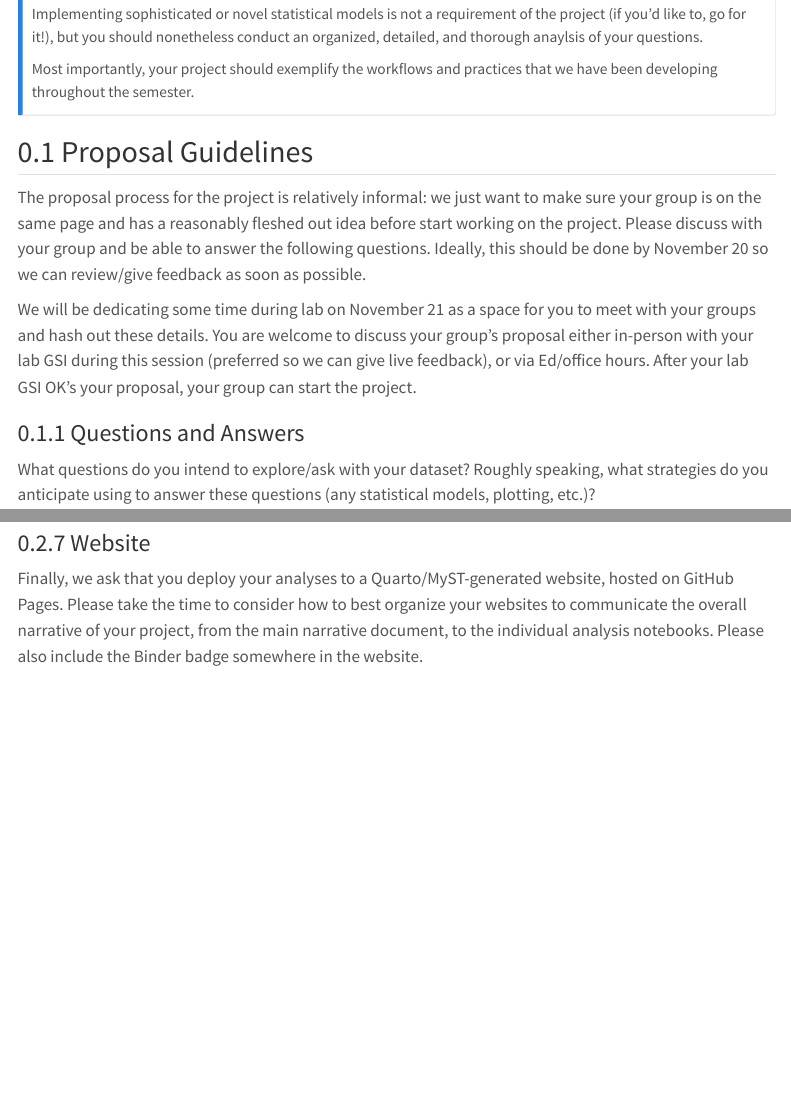
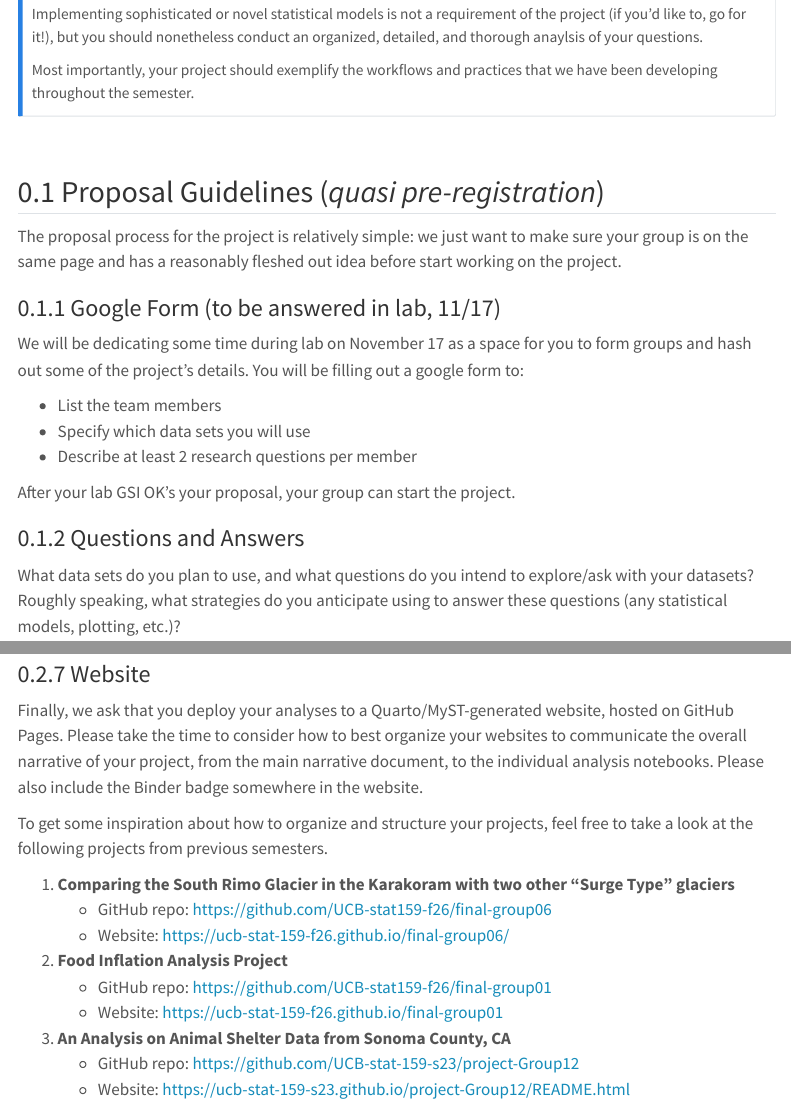
Before and after one commit to berkeley-stat159/fall-2026, a Quarto document (hws/proj03/proj03.qmd): the page in a window 1100 px wide, from 420 px down before the commit and from 430 px down after it, so that both start at the same text, and a second part further down, joined at a grey line. Rendered offline with R 4.5, knitr and Pandoc in place of Quarto, with nearby package versions; menus at the side of the page are left out.

Commit message:
hws: update proj-3 instructions

```diff
--- a/hws/proj03/proj03.qmd
+++ b/hws/proj03/proj03.qmd
@@ -31,25 +31,32 @@ Most importantly, your project should exemplify the workflows and practices
 that we have been developing throughout the semester.
 :::
 
+\
 
-## Proposal Guidelines
+## Proposal Guidelines (_quasi pre-registration_)
 
-The proposal process for the project is relatively informal: we just want
+The proposal process for the project is relatively simple: we just want
 to make sure your group is on the same page and has a reasonably fleshed
-out idea before start working on the project. Please discuss with your group
-and be able to answer the following questions. Ideally, this should be done
-by November 20 so we can review/give feedback as soon as possible.
+out idea before start working on the project.
 
-We will be dedicating some time during lab on November 21 as a space for
-you to meet with your groups and hash out these details. You are welcome
-to discuss your group's proposal either in-person with your lab GSI during
-this session (preferred so we can give live feedback), or via Ed/office hours.
+
+### Google Form (to be answered in lab, 11/17)
+
+We will be dedicating some time during lab on November 17 as a space
+for you to form groups and hash out some of the project's details.
+You will be filling out a google form to:
+
+- List the team members
+- Specify which data sets you will use
+- Describe at least 2 research questions per member
+
 After your lab GSI OK's your proposal, your group can start the project.
 
 
 ### Questions and Answers
 
-What questions do you intend to explore/ask with your dataset?
+What data sets do you plan to use, and what questions do you intend to
+explore/ask with your datasets?
 Roughly speaking, what strategies do you anticipate using to answer
 these questions (any statistical models, plotting, etc.)?
 
@@ -208,3 +215,19 @@ website, hosted on GitHub Pages. Please take the time to consider how
 to best organize your websites to communicate the overall narrative of
 your project, from the main narrative document, to the individual analysis
 notebooks. Please also include the Binder badge somewhere in the website.
+
+To get some inspiration about how to organize and structure your projects,
+feel free to take a look at the following projects from previous semesters.
+
+
+1) **Comparing the South Rimo Glacier in the Karakoram with two other "Surge Type" glaciers**
+    + GitHub repo: <https://github.com/UCB-stat159-f26/final-group06>
+    + Website: <https://ucb-stat-159-f26.github.io/final-group06/>
+
+2) **Food Inflation Analysis Project**
+    + GitHub repo: <https://github.com/UCB-stat159-f26/final-group01>
+    + Website: <https://ucb-stat-159-f26.github.io/final-group01>
+
+3) **An Analysis on Animal Shelter Data from Sonoma County, CA**
+    + GitHub repo: <https://github.com/UCB-stat-159-s23/project-Group12>
+    + Website: <https://ucb-stat-159-s23.github.io/project-Group12/README.html>
```
Also changed, not shown: hws/proj03/proj03.qmd (20 more changed lines).
